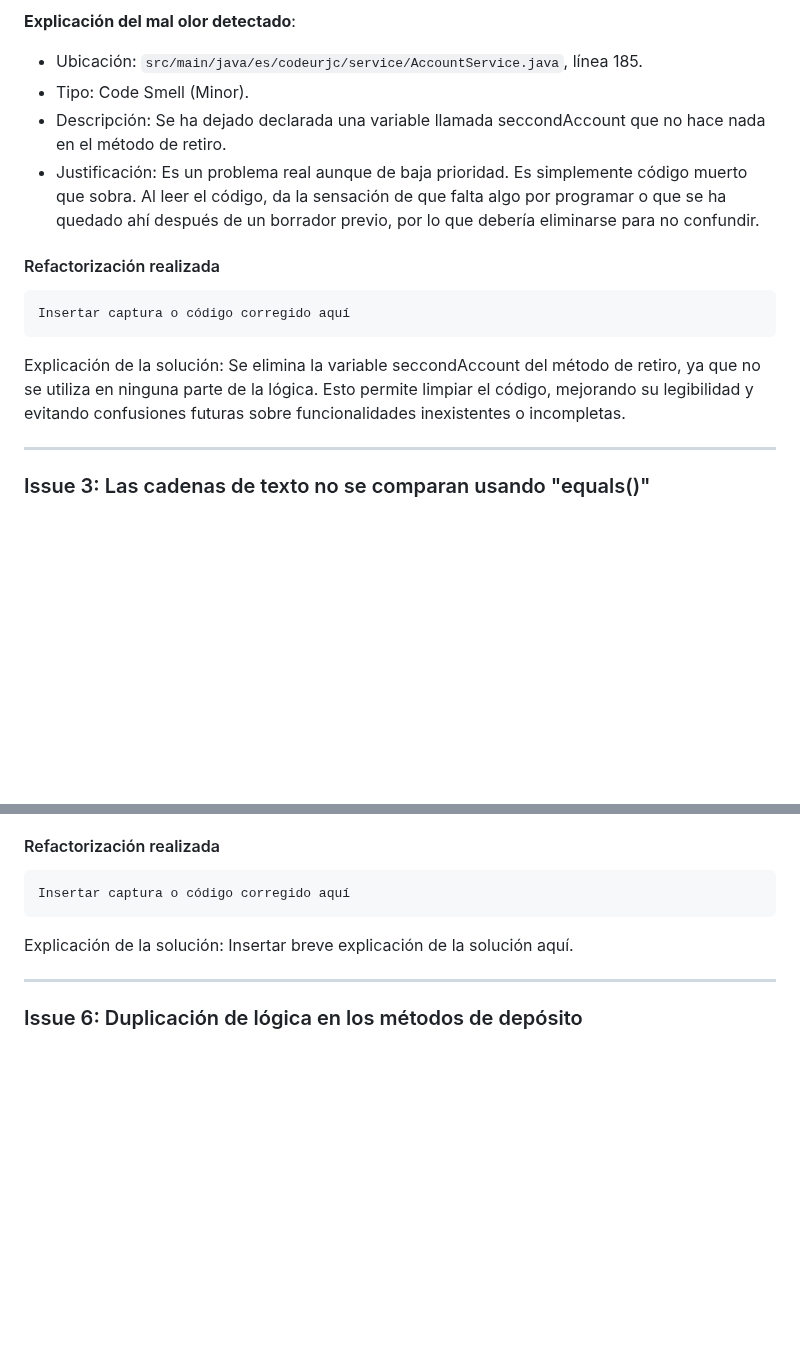
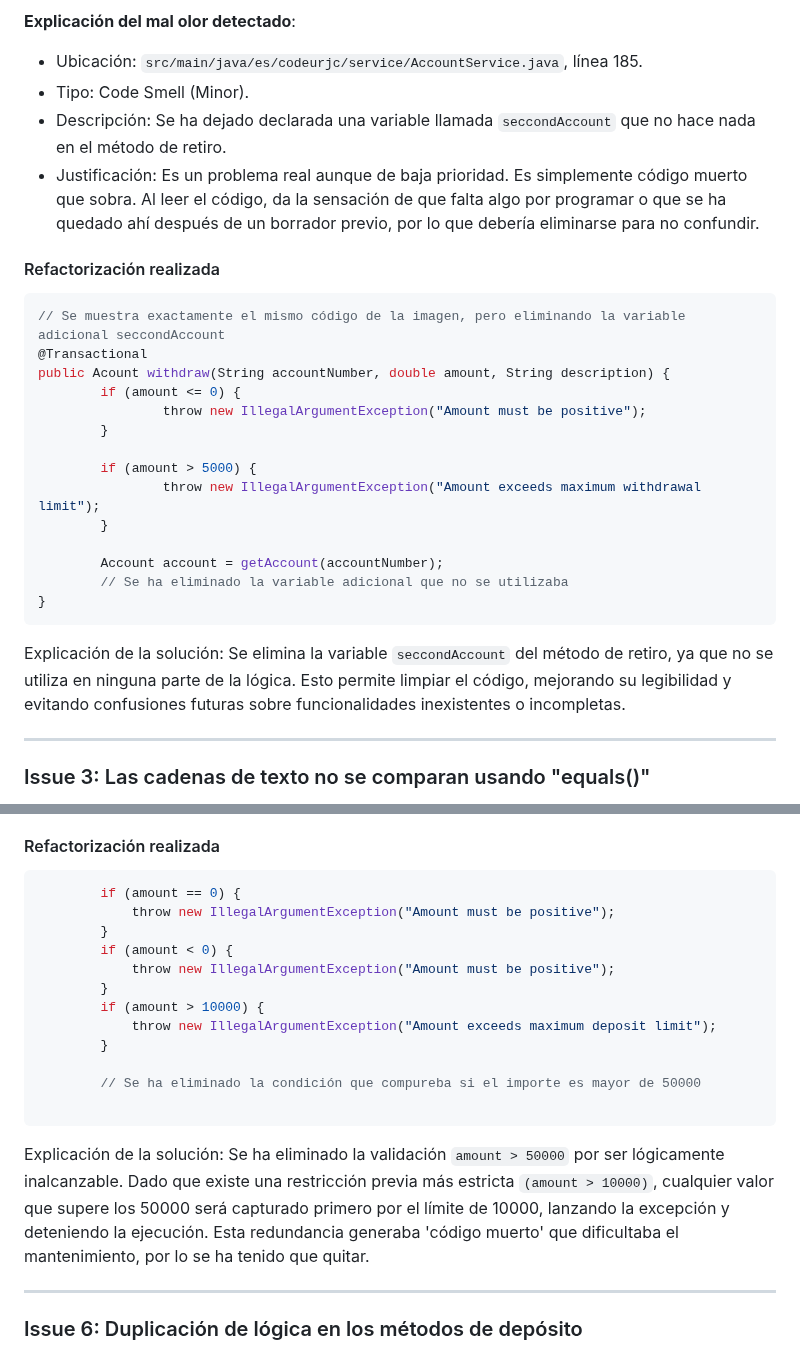
Before and after one commit to raultejada24/bankingapp-sw-quality, a Markdown page: ANALISIS_CALIDAD.md, 2 parts joined by grey strips. GitHub-like rendering; blank space fills up the shorter version.

````diff
--- a/ANALISIS_CALIDAD.md
+++ b/ANALISIS_CALIDAD.md
@@ -73,16 +73,29 @@ Explicación de la solución: Se ha extraído el literal de texto a una constant
 **Explicación del mal olor detectado**:
 - Ubicación: `src/main/java/es/codeurjc/service/AccountService.java`, línea 185.
 - Tipo: Code Smell (Minor).
-- Descripción: Se ha dejado declarada una variable llamada seccondAccount que no hace nada en el método de retiro.
+- Descripción: Se ha dejado declarada una variable llamada `seccondAccount` que no hace nada en el método de retiro.
 - Justificación: Es un problema real aunque de baja prioridad. Es simplemente código muerto que sobra. Al leer el código, da la sensación de que falta algo por programar o que se ha quedado ahí después de un borrador previo, por lo que debería eliminarse para no confundir.
 
 #### Refactorización realizada
 
 ```java
-Insertar captura o código corregido aquí
+// Se muestra exactamente el mismo código de la imagen, pero eliminando la variable adicional seccondAccount
+@Transactional
+public Acount withdraw(String accountNumber, double amount, String description) {
+        if (amount <= 0) {
+                throw new IllegalArgumentException("Amount must be positive");
+        }
+
+        if (amount > 5000) {
+                throw new IllegalArgumentException("Amount exceeds maximum withdrawal limit");
+        }
+
+        Account account = getAccount(accountNumber);
+        // Se ha eliminado la variable adicional que no se utilizaba
+}
 ```
 
-Explicación de la solución: Se elimina la variable seccondAccount del método de retiro, ya que no se utiliza en ninguna parte de la lógica. Esto permite limpiar el código, mejorando su legibilidad y evitando confusiones futuras sobre funcionalidades inexistentes o incompletas.
+Explicación de la solución: Se elimina la variable `seccondAccount` del método de retiro, ya que no se utiliza en ninguna parte de la lógica. Esto permite limpiar el código, mejorando su legibilidad y evitando confusiones futuras sobre funcionalidades inexistentes o incompletas.
 
 ---
 
@@ -142,9 +233,20 @@ Explicación de la solución: Insertar breve explicación de la solución aquí.
 #### Refactorización realizada
 
 ```java
-Insertar captura o código corregido aquí
+        if (amount == 0) {
+            throw new IllegalArgumentException("Amount must be positive");
+        }
+        if (amount < 0) {
+            throw new IllegalArgumentException("Amount must be positive");
+        }
+        if (amount > 10000) {
+            throw new IllegalArgumentException("Amount exceeds maximum deposit limit");
+        }
+
+        // Se ha eliminado la condición que compureba si el importe es mayor de 50000
+
 ```
-Explicación de la solución: Insertar breve explicación de la solución aquí.
+Explicación de la solución: Se ha eliminado la validación `amount > 50000` por ser lógicamente inalcanzable. Dado que existe una restricción previa más estricta `(amount > 10000)`, cualquier valor que supere los 50000 será capturado primero por el límite de 10000, lanzando la excepción y deteniendo la ejecución. Esta redundancia generaba 'código muerto' que dificultaba el mantenimiento, por lo se ha tenido que quitar.
 
 ---
 
````
Also changed, not shown: other parts of ANALISIS_CALIDAD.md (+86 -8 lines).
